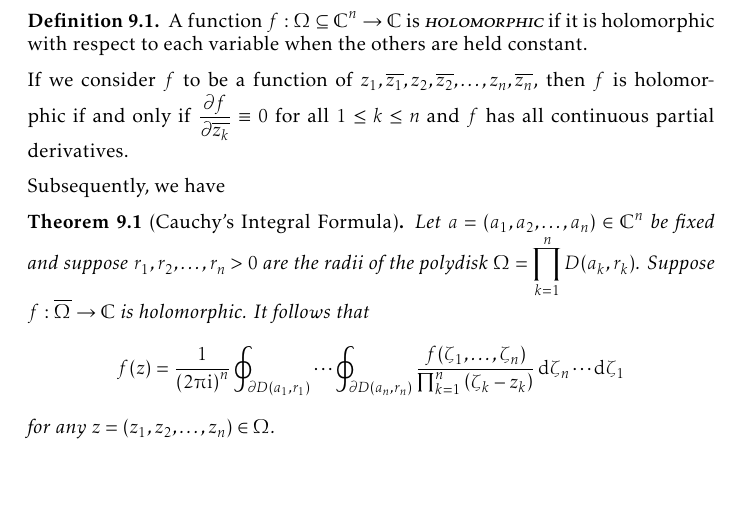
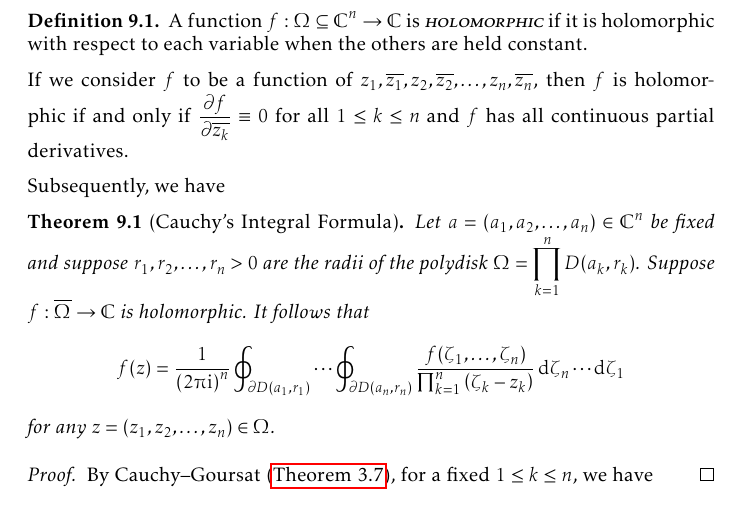
Before and after one commit to slipperking/complex-analysis-latex, a LaTeX document (main.tex): part of page 163 of 172, cut so that both start at the same text. Compiled offline with pdfLaTeX.

Commit message:
overleaf_to_git (Fri Aug 29 20:00:07 2025 -0700): update main.tex from r20813 to r20814

```diff
--- a/main.tex
+++ b/main.tex
@@ -3653,6 +3653,9 @@ Subsequently, we have
     Let \(a=\qty(a_1,a_2,\ldots,a_n)\in\mathbb{C}^n\) be fixed and suppose \(r_1, r_2,\ldots, r_n>0\) are the radii of the polydisk \(\Omega=\prod_{k=1}^n D\qty(a_k, r_k)\).
     Suppose \(f:\overline{\Omega}\to\mathbb{C}\) is holomorphic. It follows that \[f(z)=\frac{1}{\qty(2\piup\ii)^n}\oint_{\partial D\qty(a_1,r_1)}\cdots\oint_{\partial D\qty(a_n,r_n)}\frac{f(\zeta_1,\ldots,\zeta_n)}{\prod_{k=1}^n\qty(\zeta_k-z_k)}\dd{\zeta_n}\cdots\dd{\zeta_1}\] for any \(z=\qty(z_1,z_2,\ldots, z_n)\in\Omega\).
 \end{theorem}
+\begin{proof}
+    By Cauchy--Goursat (\autoref{thm:cauchygoursatformula}), for a fixed \(1\leq k\leq n\), we have
+\end{proof}
 \subsection{One Type of Isolated Singularity}
 \section{Elliptic Functions}
 \section{Special Classes of Holomorphic Functions}
```
